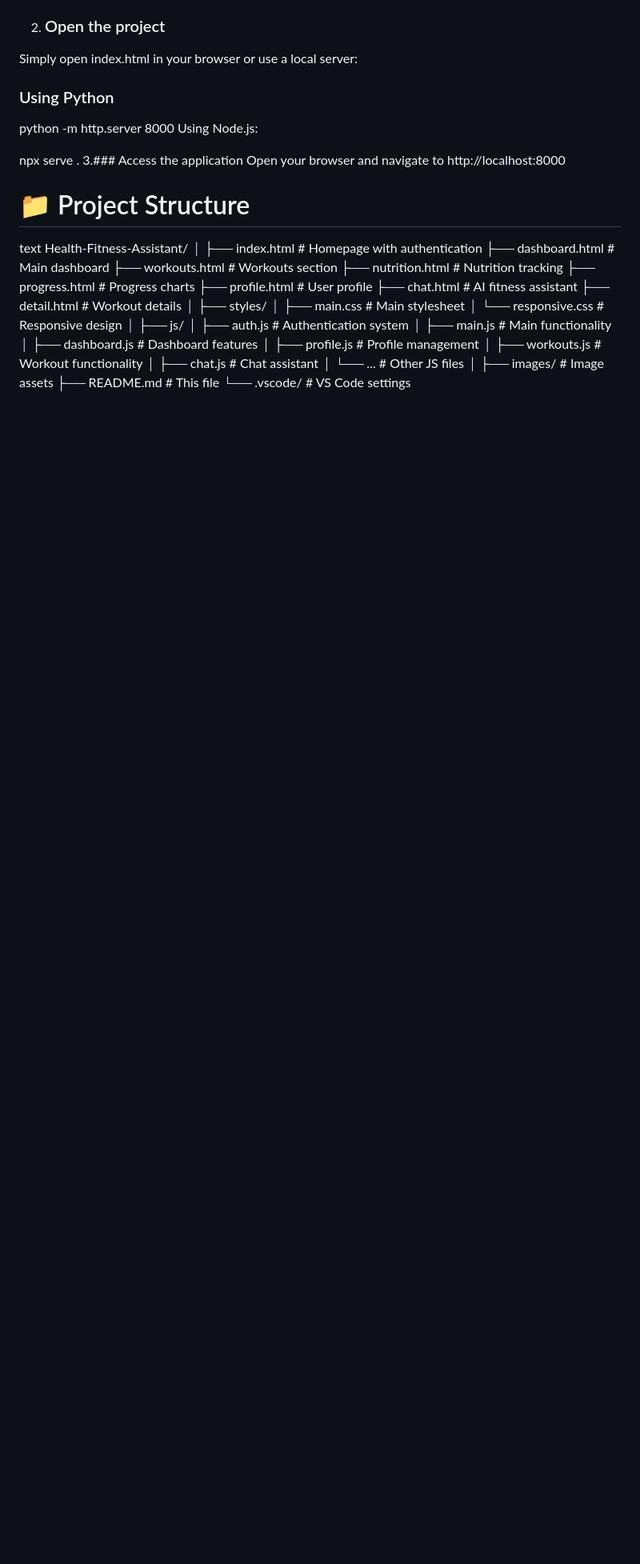
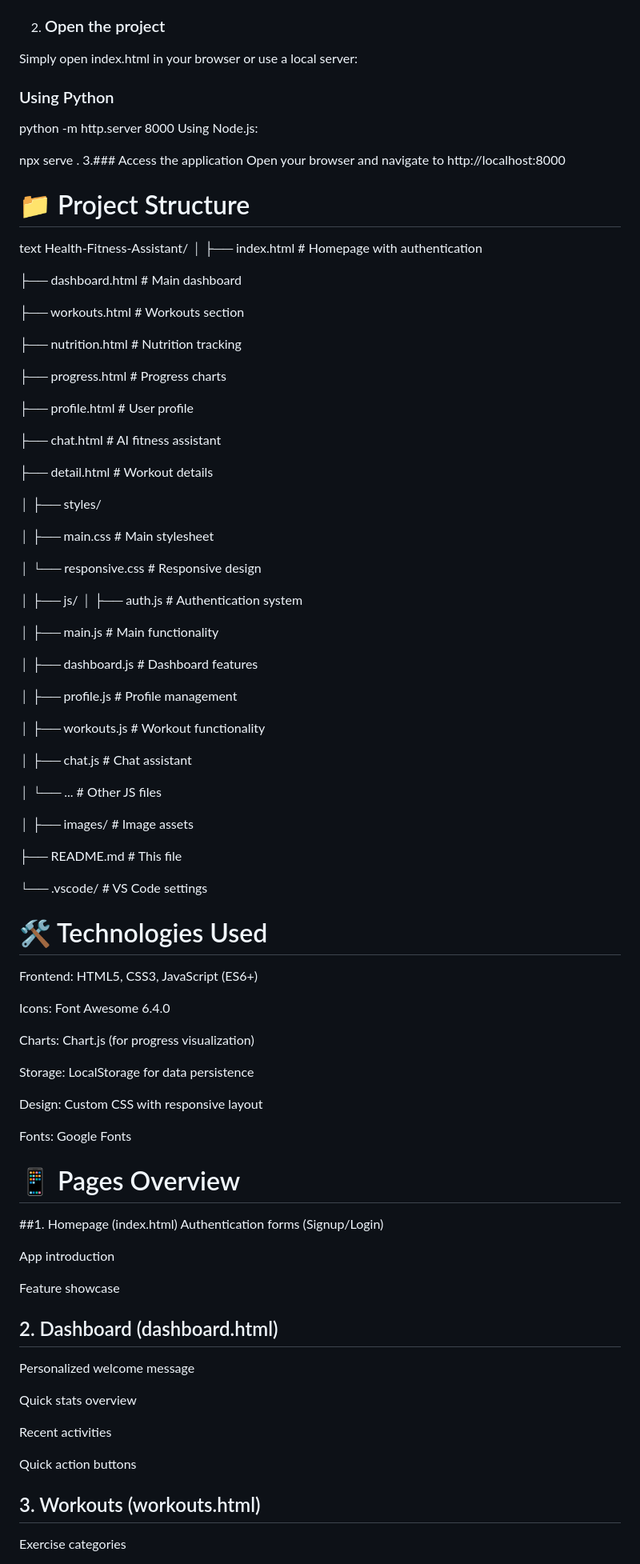
Before and after one commit to zakiraziz/Health-Fitness-Assistant, a Markdown page: README.md, the part around one of its changes. Shown at 80% size. GitHub-like rendering; blank space fills up the shorter version.

```diff
--- a/README.md
+++ b/README.md
@@ -88,27 +88,79 @@ text
 Health-Fitness-Assistant/
 │
 ├── index.html              # Homepage with authentication
+
 ├── dashboard.html          # Main dashboard
+
 ├── workouts.html           # Workouts section
+
 ├── nutrition.html          # Nutrition tracking
+
 ├── progress.html           # Progress charts
+
 ├── profile.html            # User profile
+
 ├── chat.html              # AI fitness assistant
+
 ├── detail.html            # Workout details
+
 │
 ├── styles/
+
 │   ├── main.css           # Main stylesheet
+
 │   └── responsive.css     # Responsive design
+
 │
 ├── js/
 │   ├── auth.js            # Authentication system
+
 │   ├── main.js           # Main functionality
+
 │   ├── dashboard.js      # Dashboard features
+
 │   ├── profile.js        # Profile management
+
 │   ├── workouts.js       # Workout functionality
+
 │   ├── chat.js          # Chat assistant
+
 │   └── ...               # Other JS files
+
 │
 ├── images/               # Image assets
+
 ├── README.md            # This file
+
 └── .vscode/             # VS Code settings
+# 🛠️ Technologies Used
+Frontend: HTML5, CSS3, JavaScript (ES6+)
+
+Icons: Font Awesome 6.4.0
+
+Charts: Chart.js (for progress visualization)
+
+Storage: LocalStorage for data persistence
+
+Design: Custom CSS with responsive layout
+
+Fonts: Google Fonts
+# 📱 Pages Overview
+##1. Homepage (index.html)
+Authentication forms (Signup/Login)
+
+App introduction
+
+Feature showcase
+
+## 2. Dashboard (dashboard.html)
+Personalized welcome message
+
+Quick stats overview
+
+Recent activities
+
+Quick action buttons
+
+## 3. Workouts (workouts.html)
+Exercise categories
+
```
Also changed, not shown: other parts of README.md (+41 -0 lines).
